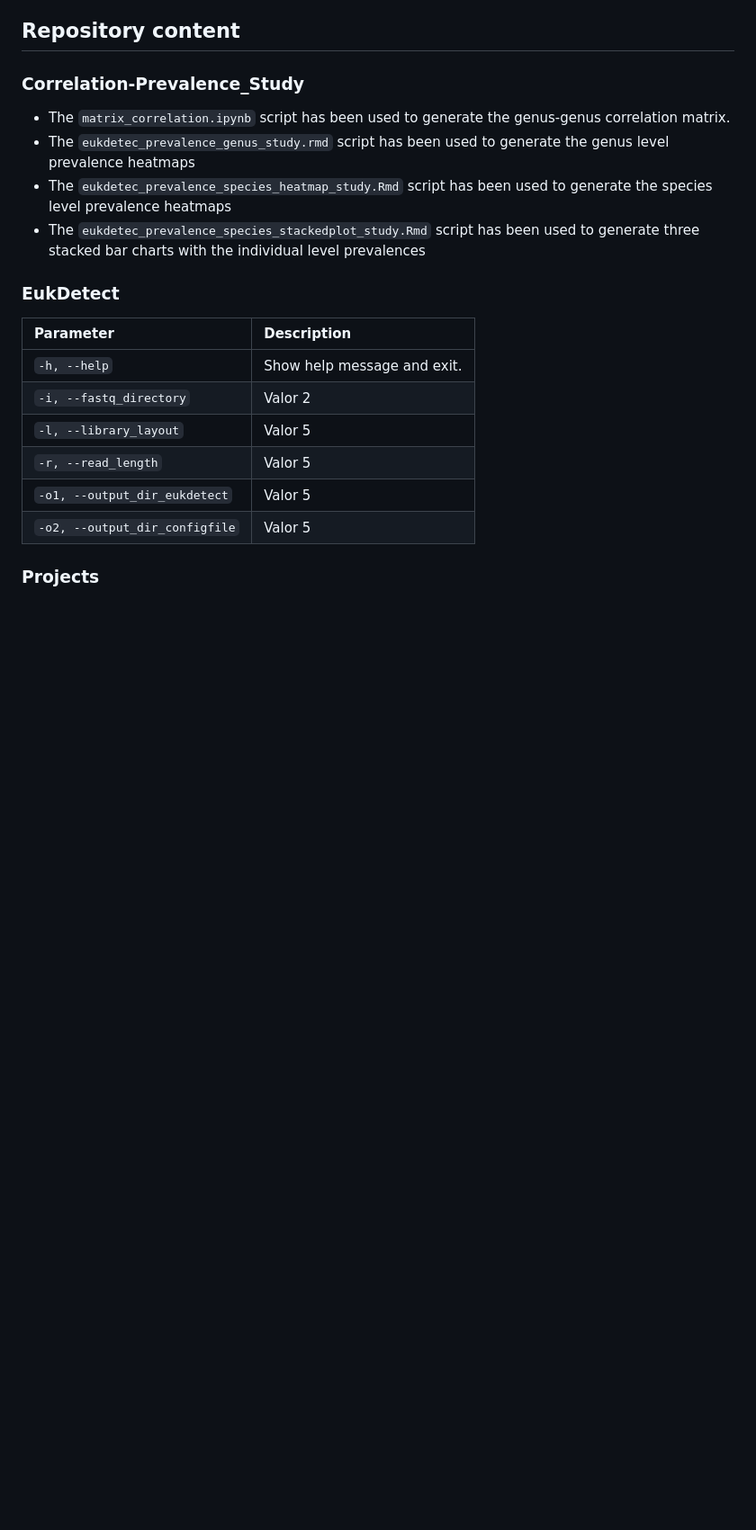
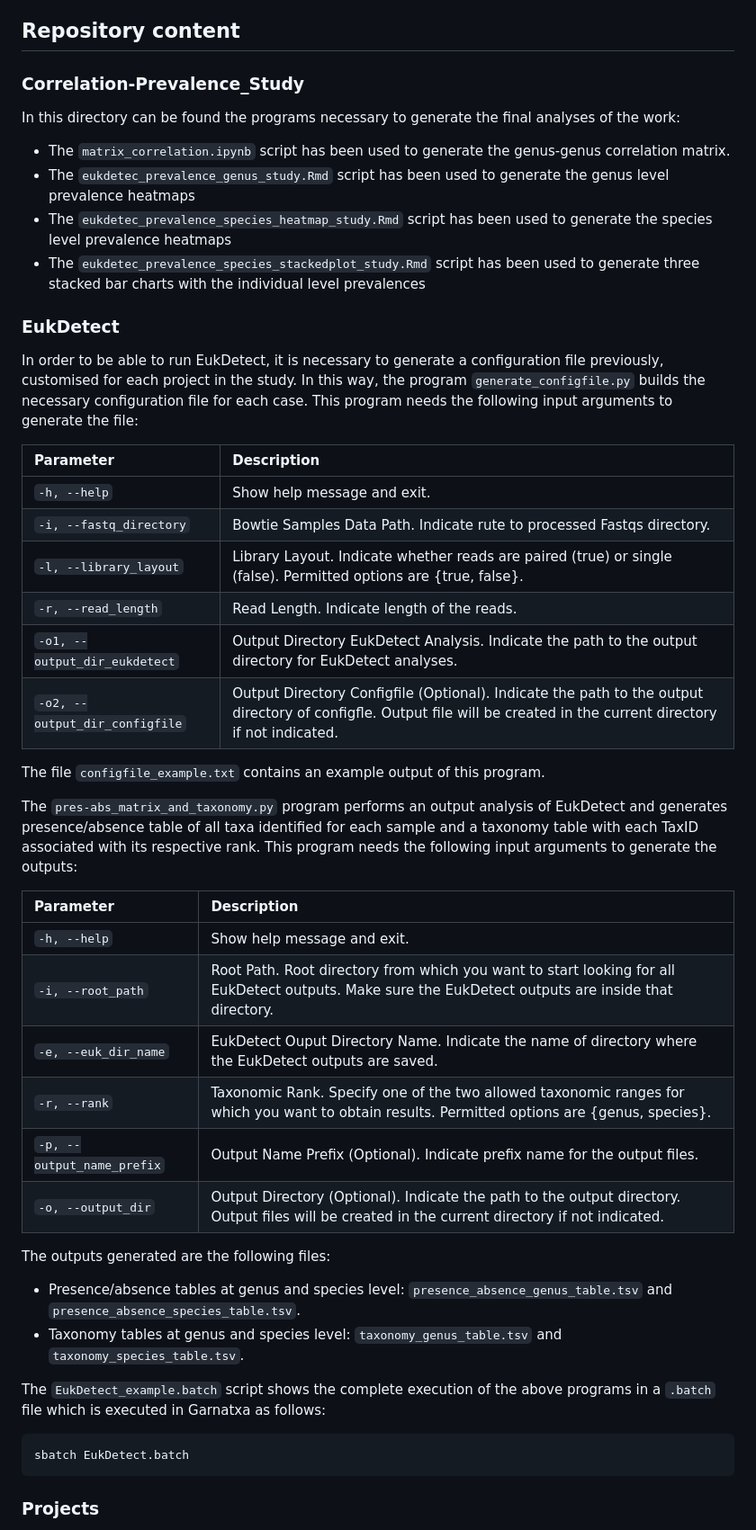
Before and after one commit to EnriqueRT/HumanEukaryoticMicrobiota, a Markdown page: README.md, the part around the change. Shown: that part at 90% size. GitHub-like rendering; blank space fills up the shorter version.

````diff
--- a/README.md
+++ b/README.md
@@ -41,21 +41,49 @@ This repository contains all the programs and scripts used to generate the resul
 
 ### Correlation-Prevalence_Study
 
+In this directory can be found the programs necessary to generate the final analyses of the work:
+
 - The `matrix_correlation.ipynb` script has been used to generate the genus-genus correlation matrix.
-- The `eukdetec_prevalence_genus_study.rmd` script has been used to generate the genus level prevalence heatmaps
+- The `eukdetec_prevalence_genus_study.Rmd` script has been used to generate the genus level prevalence heatmaps
 - The `eukdetec_prevalence_species_heatmap_study.Rmd` script has been used to generate the species level prevalence heatmaps
 - The `eukdetec_prevalence_species_stackedplot_study.Rmd` script has been used to generate three stacked bar charts with the individual level prevalences
 
 ### EukDetect
 
+In order to be able to run EukDetect, it is necessary to generate a configuration file previously, customised for each project in the study. In this way, the program `generate_configfile.py` builds the necessary configuration file for each case. This program needs the following input arguments to generate the file:
+
 | Parameter | Description |
 |   :---    |    :---     |
 | `-h, --help` | Show help message and exit. |
-| `-i, --fastq_directory` | Valor 2   |
-| `-l, --library_layout`   | Valor 5   |
-| `-r, --read_length`   | Valor 5   |
-| `-o1, --output_dir_eukdetect`   | Valor 5   |
-| `-o2, --output_dir_configfile`   | Valor 5   |
+| `-i, --fastq_directory` | Bowtie Samples Data Path. Indicate rute to processed Fastqs directory. |
+| `-l, --library_layout` | Library Layout. Indicate whether reads are paired (true) or single (false). Permitted options are {true, false}.|
+| `-r, --read_length` | Read Length. Indicate length of the reads. |
+| `-o1, --output_dir_eukdetect` | Output Directory EukDetect Analysis. Indicate the path to the output directory for EukDetect analyses. |
+| `-o2, --output_dir_configfile` | Output Directory Configfile (Optional). Indicate the path to the output directory of configfle. Output file will be created in the current directory if not indicated. |
+
+The file `configfile_example.txt` contains an example output of this program.
+
+The `pres-abs_matrix_and_taxonomy.py` program performs an output analysis of EukDetect and generates presence/absence table of all taxa identified for each sample and a taxonomy table with each TaxID associated with its respective rank. This program needs the following input arguments to generate the outputs:
+
+| Parameter | Description |
+|   :---    |    :---     |
+| `-h, --help` | Show help message and exit. |
+| `-i, --root_path` | Root Path. Root directory from which you want to start looking for all EukDetect outputs. Make sure the EukDetect outputs are inside that directory. |
+| `-e, --euk_dir_name` | EukDetect Ouput Directory Name. Indicate the name of directory where the EukDetect outputs are saved. |
+| `-r, --rank` | Taxonomic Rank. Specify one of the two allowed taxonomic ranges for which you want to obtain results. Permitted options are {genus, species}.|
+| `-p, --output_name_prefix` | Output Name Prefix (Optional). Indicate prefix name for the output files. |
+| `-o, --output_dir` | Output Directory (Optional). Indicate the path to the output directory. Output files will be created in the current directory if not indicated. |
+
+The outputs generated are the following files:
+
+- Presence/absence tables at genus and species level: `presence_absence_genus_table.tsv` and `presence_absence_species_table.tsv`.
+- Taxonomy tables at genus and species level: `taxonomy_genus_table.tsv` and `taxonomy_species_table.tsv`.
+
+The `EukDetect_example.batch` script shows the complete execution of the above programs in a `.batch` file which is executed in Garnatxa as follows:
+
+```
+sbatch EukDetect.batch
+```
 
 ### Projects
 
````
